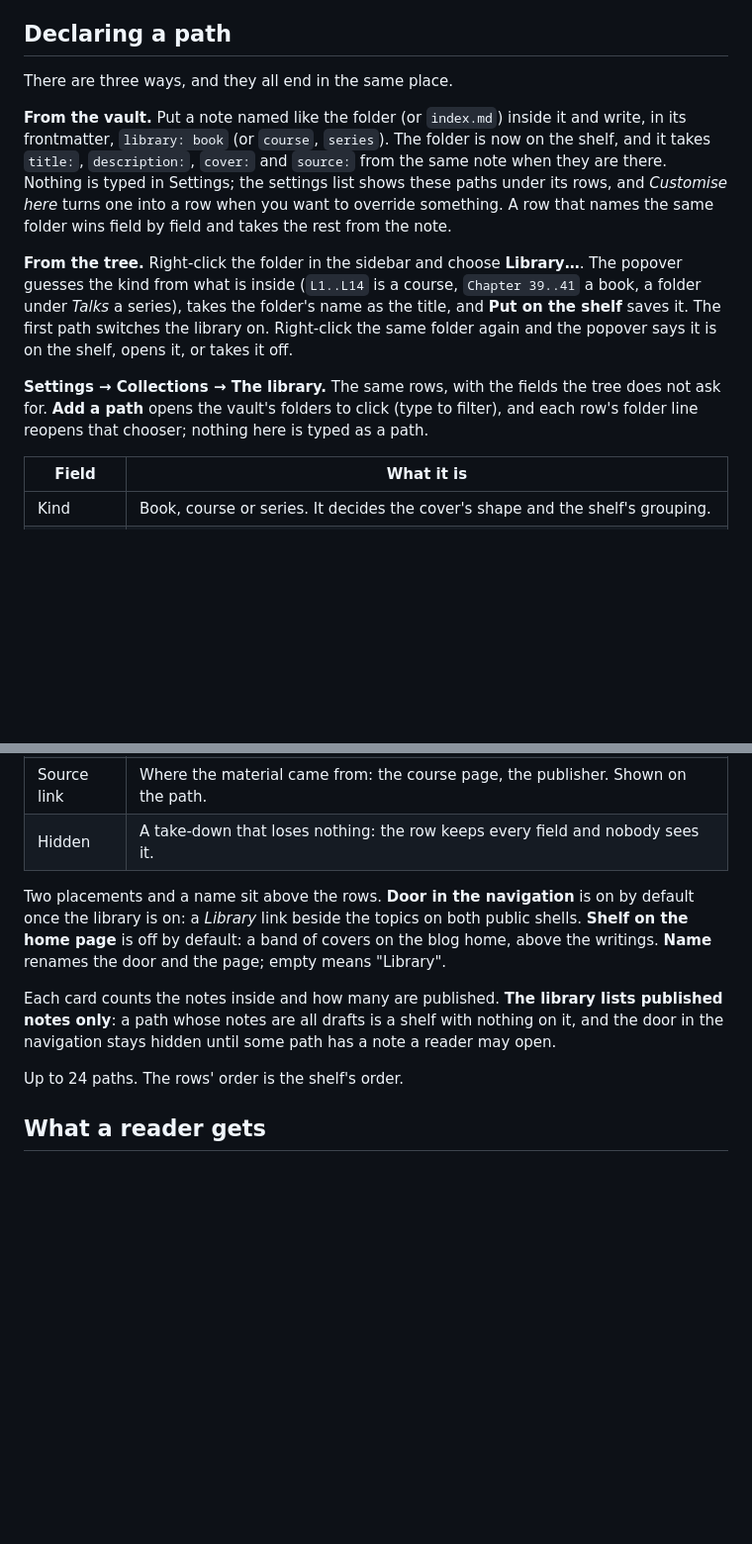
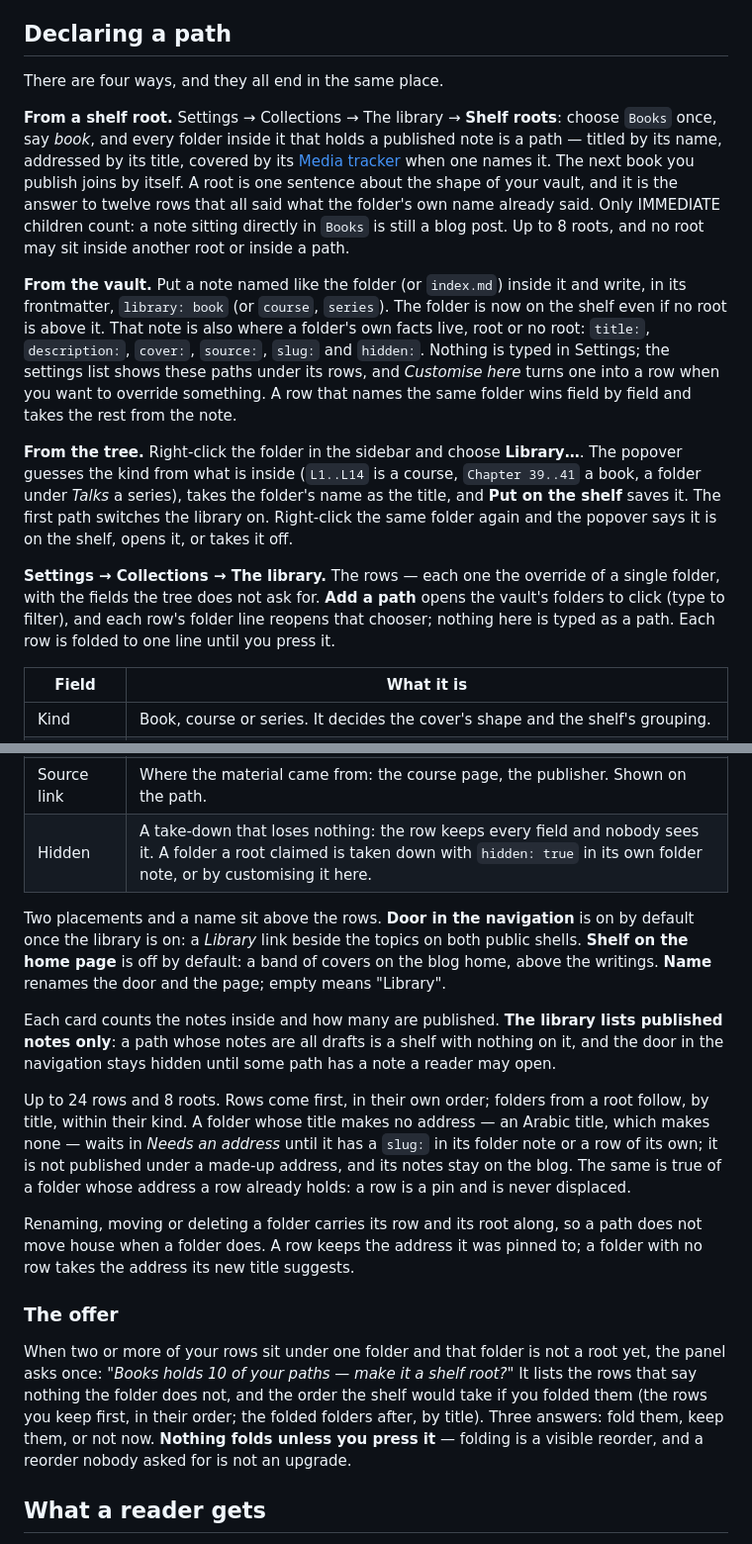
Before and after one commit to ZahakJ/astrolabe, a Markdown page: docs/library.md, 2 parts joined by grey strips. Shown at 99% size. GitHub-like rendering; blank space fills up the shorter version.

Commit message:
The manual learns about roots, and about the address a folder does not have
docs/library.md and its Arabic mirror describe the shelf the way it is now
read: a shelf root FIRST ("choose Books once, say book, and every folder inside
it that holds a published note is a path"), the folder note second as the
vault-portable place for one folder's own facts — `slug:` among them — and the
rows last, as the override of a single folder.

Two rules that were not written down anywhere and now are. A folder whose title
makes no address waits in "Needs an address" rather than being published under
one the owner would never paste; a row's address is a pin and is never
displaced. And renaming a folder carries its row and its root along, so a path
does not move house when a folder does.

Plus the offer, stated as an offer: what it lists, the order folding would
produce, and that nothing folds unless you press it.

```diff
--- a/docs/library.md
+++ b/docs/library.md
@@ -32,14 +32,23 @@ a lesson, and a path with no lesson a visitor may read is not sent to that visit
 
 ## Declaring a path
 
-There are three ways, and they all end in the same place.
+There are four ways, and they all end in the same place.
+
+**From a shelf root.** Settings → Collections → The library → **Shelf roots**: choose `Books`
+once, say *book*, and every folder inside it that holds a published note is a path — titled by its
+name, addressed by its title, covered by its [Media tracker](trackers.md#the-media-page) when one
+names it. The next book you publish joins by itself. A root is one sentence about the shape of
+your vault, and it is the answer to twelve rows that all said what the folder's own name already
+said. Only IMMEDIATE children count: a note sitting directly in `Books` is still a blog post. Up
+to 8 roots, and no root may sit inside another root or inside a path.
 
 **From the vault.** Put a note named like the folder (or `index.md`) inside it and write, in its
-frontmatter, `library: book` (or `course`, `series`). The folder is now on the shelf, and it takes
-`title:`, `description:`, `cover:` and `source:` from the same note when they are there. Nothing
-is typed in Settings; the settings list shows these paths under its rows, and *Customise here*
-turns one into a row when you want to override something. A row that names the same folder
-wins field by field and takes the rest from the note.
+frontmatter, `library: book` (or `course`, `series`). The folder is now on the shelf even if no
+root is above it. That note is also where a folder's own facts live, root or no root: `title:`,
+`description:`, `cover:`, `source:`, `slug:` and `hidden:`. Nothing is typed in Settings; the
+settings list shows these paths under its rows, and *Customise here* turns one into a row when you
+want to override something. A row that names the same folder wins field by field and takes the rest
+from the note.
 
 **From the tree.** Right-click the folder in the sidebar and choose **Library…**. The popover
 guesses the kind from what is inside (`L1..L14` is a course, `Chapter 39..41` a book, a folder
@@ -47,9 +56,10 @@ under *Talks* a series), takes the folder's name as the title, and **Put on the
 it. The first path switches the library on. Right-click the same folder again and the popover
 says it is on the shelf, opens it, or takes it off.
 
-**Settings → Collections → The library.** The same rows, with the fields the tree does
-not ask for. **Add a path** opens the vault's folders to click (type to filter), and each row's folder
-line reopens that chooser; nothing here is typed as a path.
+**Settings → Collections → The library.** The rows — each one the override of a single folder,
+with the fields the tree does not ask for. **Add a path** opens the vault's folders to click (type
+to filter), and each row's folder line reopens that chooser; nothing here is typed as a path. Each
+row is folded to one line until you press it.
 
 | Field | What it is |
 | --- | --- |
@@ -60,7 +70,7 @@ line reopens that chooser; nothing here is typed as a path.
 | Blurb, cover, source | Folded under one line until a row has them. Blurb: one or two sentences under the title. |
 | Cover | An image from the vault (start typing and the vault's images are offered, with thumbnails) or an https URL, written the way a note's banner is (`attachments/cover.jpg` or `https://…`). Without one the site draws a cover from the title. A [Media tracker](trackers.md#the-media-page) whose `folder:` is this path's folder lends its cover instead, over this field. |
 | Source link | Where the material came from: the course page, the publisher. Shown on the path. |
-| Hidden | A take-down that loses nothing: the row keeps every field and nobody sees it. |
+| Hidden | A take-down that loses nothing: the row keeps every field and nobody sees it. A folder a root claimed is taken down with `hidden: true` in its own folder note, or by customising it here. |
 
 Two placements and a name sit above the rows. **Door in the navigation** is on by default once
 the library is on: a *Library* link beside the topics on both public shells. **Shelf on the
@@ -71,7 +81,24 @@ Each card counts the notes inside and how many are published. **The library list
 notes only**: a path whose notes are all drafts is a shelf with nothing on it, and the door in
 the navigation stays hidden until some path has a note a reader may open.
 
-Up to 24 paths. The rows' order is the shelf's order.
+Up to 24 rows and 8 roots. Rows come first, in their own order; folders from a root follow, by
+title, within their kind. A folder whose title makes no address — an Arabic title, which makes none
+— waits in *Needs an address* until it has a `slug:` in its folder note or a row of its own; it is
+not published under a made-up address, and its notes stay on the blog. The same is true of a folder
+whose address a row already holds: a row is a pin and is never displaced.
+
+Renaming, moving or deleting a folder carries its row and its root along, so a path does not move
+house when a folder does. A row keeps the address it was pinned to; a folder with no row takes the
+address its new title suggests.
+
+### The offer
+
+When two or more of your rows sit under one folder and that folder is not a root yet, the panel
+asks once: *"Books holds 10 of your paths — make it a shelf root?"* It lists the rows that say
+nothing the folder does not, and the order the shelf would take if you folded them (the rows you
+keep first, in their order; the folded folders after, by title). Three answers: fold them, keep
+them, or not now. **Nothing folds unless you press it** — folding is a visible reorder, and a
+reorder nobody asked for is not an upgrade.
 
 ## What a reader gets
 
```
Also changed, not shown: docs/ar/library.md (+13 -5 lines).
